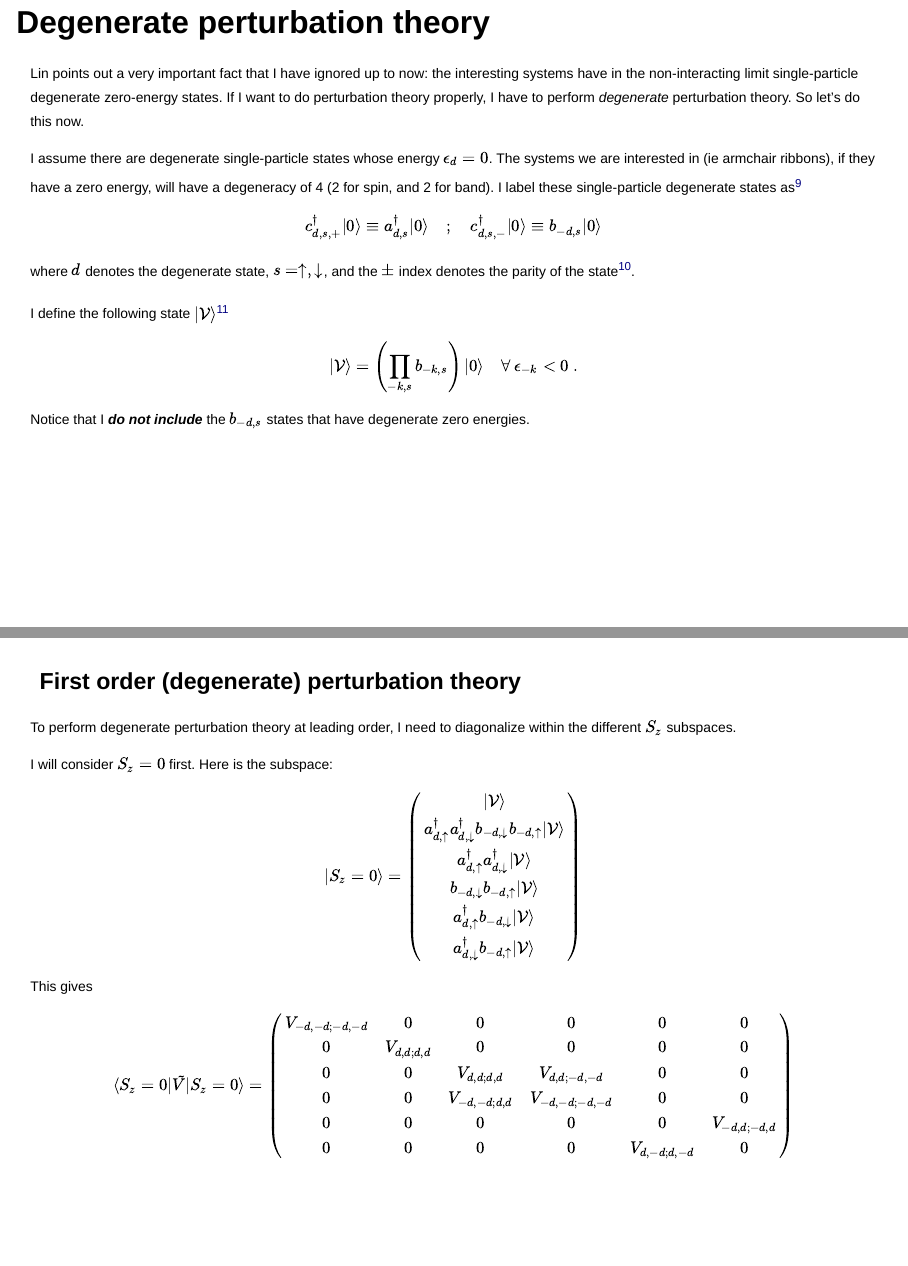
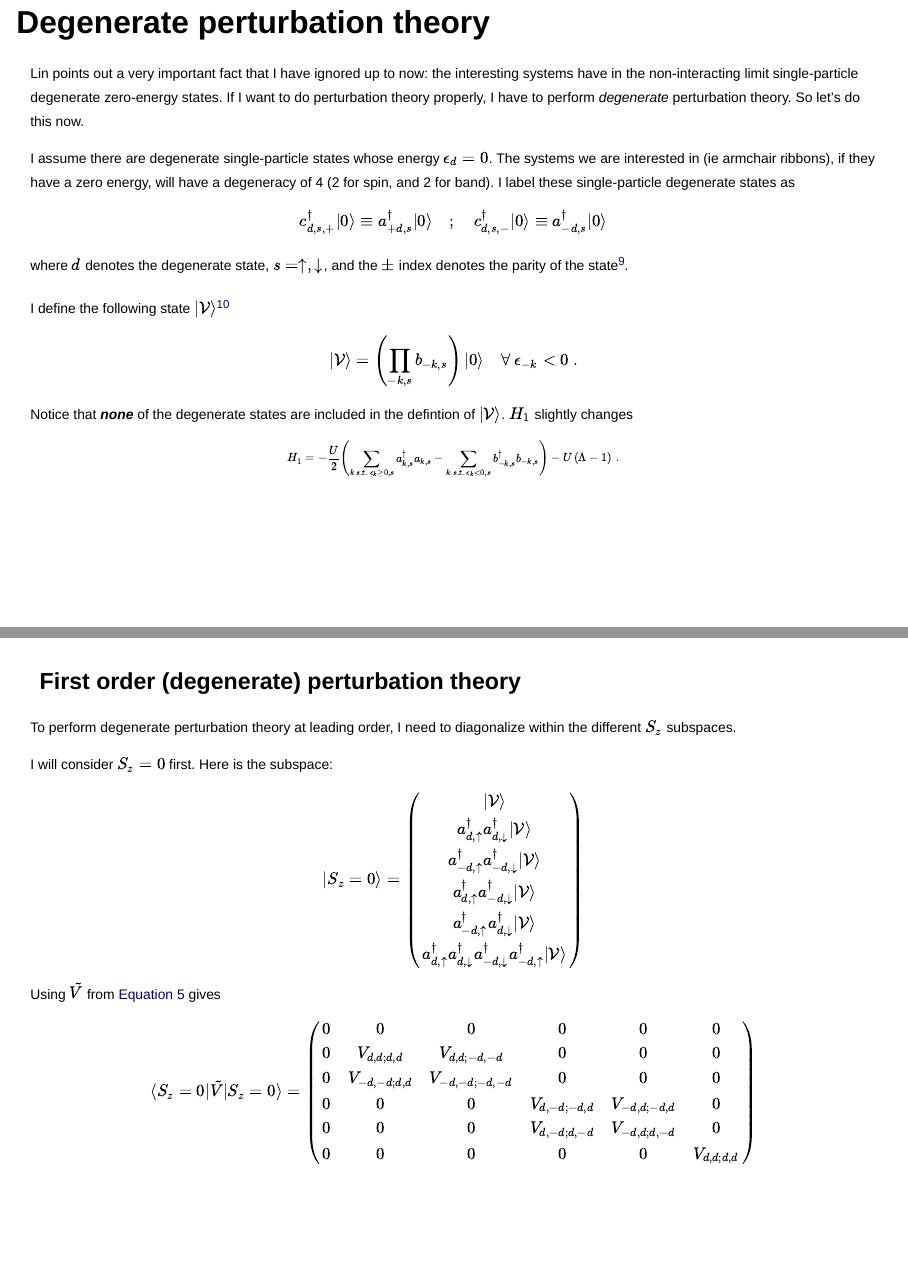
Before and after one commit to luutom/talks, a Quarto document (2026/U2_perturbation/U2_perturbation.qmd): pages 20 and 22 of 24, joined at a grey line. Rendered offline with R 4.5, knitr and Pandoc in place of Quarto, with nearby package versions; drawn as Slidy slides in place of the format the file asks for.

Commit message:
changing b_d to a^\dagger_d

```diff
--- a/2026/U2_perturbation/U2_perturbation.qmd
+++ b/2026/U2_perturbation/U2_perturbation.qmd
@@ -502,9 +502,9 @@ $$
 
 Lin points out a very important fact that I have ignored up to now: the interesting systems have in the non-interacting limit single-particle degenerate zero-energy states.  If I want to do perturbation theory properly, I have to perform *degenerate* perturbation theory.  So let's do this now.
 
-I assume there are degenerate single-particle states whose energy $\epsilon_d=0$.  The systems we are interested in (ie armchair ribbons), if they have a zero energy, will have a degeneracy of 4 (2 for spin, and 2 for band).  I label these single-particle degenerate states as^[The labels $a$ and $b$ for these degenerate states are completely arbitrary.]
+I assume there are degenerate single-particle states whose energy $\epsilon_d=0$.  The systems we are interested in (ie armchair ribbons), if they have a zero energy, will have a degeneracy of 4 (2 for spin, and 2 for band).  I label these single-particle degenerate states as
 $$
-c^\dagger_{d,s,+}|0\rangle \equiv a^\dagger_{d,s}|0\rangle\quad;\quad c^\dagger_{d,s,-}|0\rangle\equiv b^{}_{-d,s}|0\rangle
+c^\dagger_{d,s,+}|0\rangle \equiv a^\dagger_{+d,s}|0\rangle\quad;\quad c^\dagger_{d,s,-}|0\rangle\equiv a^\dagger_{-d,s}|0\rangle
 $$
 where $d$ denotes the degenerate state, $s=\uparrow,\downarrow$, and the $\pm$ index denotes the parity of the state^[Lin points out correctly that we have full control over the parity of these non-interacting states.].
 
@@ -512,8 +512,13 @@ I define the following state $|\mathcal{V}\rangle$^[This state is ***not*** the
 $$
 |\mathcal{V}\rangle=\left(\prod_{-k,s}b_{-k,s}\right)|0\rangle\quad\forall\ \epsilon_{-k}<0\ .
 $$
-Notice that I ***do not include*** the $b^{}_{-d,s}$ states that have degenerate zero energies.
+Notice that ***none*** of the degenerate states are included in the defintion of $|\mathcal{V}\rangle$.  $H_1$ slightly changes
 
+:::{style='font-size:70%'}
+$$
+H_1=-\frac{U}{2}\left(\sum_{k\ s.t.\ \epsilon_k\ge 0,s}a^{\dagger}_{k,s}a^{}_{k,s}-\sum_{k\ s.t.\ \epsilon_k<0,s}b^{\dagger}_{-k,s}b^{}_{-k,s}\right)-U\left(\Lambda-1\right)\ .
+$$
+:::
 
 :::
 
@@ -544,5 +549,5 @@ $$
 $$
-A non-trivial result requires that $\tilde V$ has a term $b^\dagger_{-d,\uparrow}b^\dagger_{-d,\downarrow}a^{}_{d,\downarrow}a^{}_{d,\uparrow}$, but when one looks at the form of $\tilde V$ in @eq-tildeV, one immediately sees that there is no such term.  Thus this matrix element is zero.
+A non-trivial result requires that $\tilde V$ has a term $a^{}_{-d,\uparrow}a^{}_{-d,\downarrow}a^{}_{d,\downarrow}a^{}_{d,\uparrow}$, but when one looks at the form of $\tilde V$ in @eq-tildeV, one immediately sees that there is no such term.  Thus this matrix element is zero.
 :::
 
 :::
@@ -560,24 +565,24 @@ $$
 |S_z=0\rangle=
 \begin{pmatrix}
  |\mathcal{V}\rangle\\
- a^\dagger_{d,\uparrow}a^\dagger_{d,\downarrow}b^{}_{-d,\downarrow}b^{}_{-d,\uparrow}|\mathcal{V}\rangle\\
  a^\dagger_{d,\uparrow}a^\dagger_{d,\downarrow}|\mathcal{V}\rangle\\
- b^{}_{-d,\downarrow}b^{}_{-d,\uparrow}|\mathcal{V}\rangle\\
- a^\dagger_{d,\uparrow}b^{}_{-d,\downarrow}|\mathcal{V}\rangle\\
- a^\dagger_{d,\downarrow}b^{}_{-d,\uparrow}|\mathcal{V}\rangle
+ a^\dagger_{-d,\uparrow}a^\dagger_{-d,\downarrow}|\mathcal{V}\rangle\\
+ a^\dagger_{d,\uparrow}a^\dagger_{-d,\downarrow}|\mathcal{V}\rangle\\
+ a^\dagger_{-d,\uparrow}a^\dagger_{d,\downarrow}|\mathcal{V}\rangle \\
+ a^\dagger_{d,\uparrow}a^\dagger_{d,\downarrow}a^\dagger_{-d,\downarrow}a^\dagger_{-d,\uparrow}|\mathcal{V}\rangle
 \end{pmatrix}
 $$
-This gives
+Using $\tilde V$ from @eq-tildeV gives
 $$
 \langle S_z=0|\tilde V|S_z=0\rangle
 =
 \begin{pmatrix}
- V_{-d,-d;-d,-d} & 0 & 0 & 0 & 0 & 0\\
-0 &  V_{ d, d; d, d} & 0 & 0 & 0 & 0\\
-0 & 0 & V_{ d, d; d, d} & V_{ d, d;-d,-d} & 0 & 0\\
-0 & 0 & V_{-d,-d; d, d} & V_{-d,-d;-d,-d} & 0 & 0\\
-0 & 0 & 0 & 0 & 0 & V_{-d, d;-d, d}\\
-0 & 0 & 0 & 0 & V_{ d,-d; d,-d} & 0
+0  & 0 & 0 & 0 & 0 & 0\\
+0  & V_{ d, d; d, d} & V_{ d, d;-d,-d} & 0 & 0 & 0\\
+0  & V_{-d,-d; d, d} & V_{-d,-d;-d,-d} & 0 & 0 & 0\\
+0  & 0 & 0 & V_{d,-d;-d,d} & V_{-d, d;-d, d} & 0\\
+0  & 0 & 0 & V_{ d,-d; d,-d} & V_{-d,d;d,-d} & 0\\
+0 & 0 & 0 & 0 & 0 & V_{ d, d; d, d}
 \end{pmatrix}
 $$
 
```
Also changed, not shown: 2026/U2_perturbation/U2_perturbation.html, 2026/U2_perturbation/U2_perturbation.qmd (14 more changed lines).
